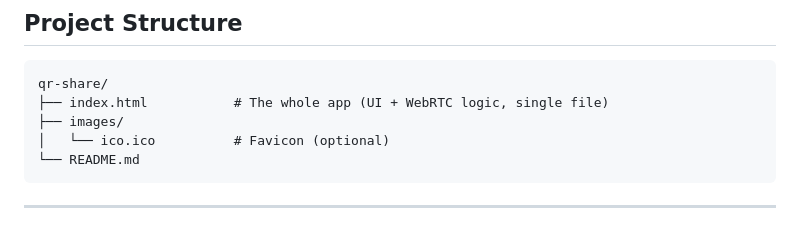
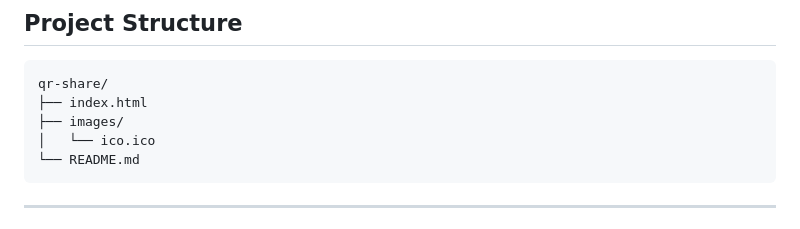
Before and after one commit to timignatenko/QR_Share, a Markdown page: README.md, the part around the change. GitHub-like rendering.

````diff
--- a/README.md
+++ b/README.md
@@ -81,9 +81,9 @@ Drag files into the room and they stream straight to the other device, chunk by
 
 ```
 qr-share/
-├── index.html           # The whole app (UI + WebRTC logic, single file)
+├── index.html
 ├── images/
-│   └── ico.ico          # Favicon (optional)
+│   └── ico.ico
 └── README.md
 ```
 
````
